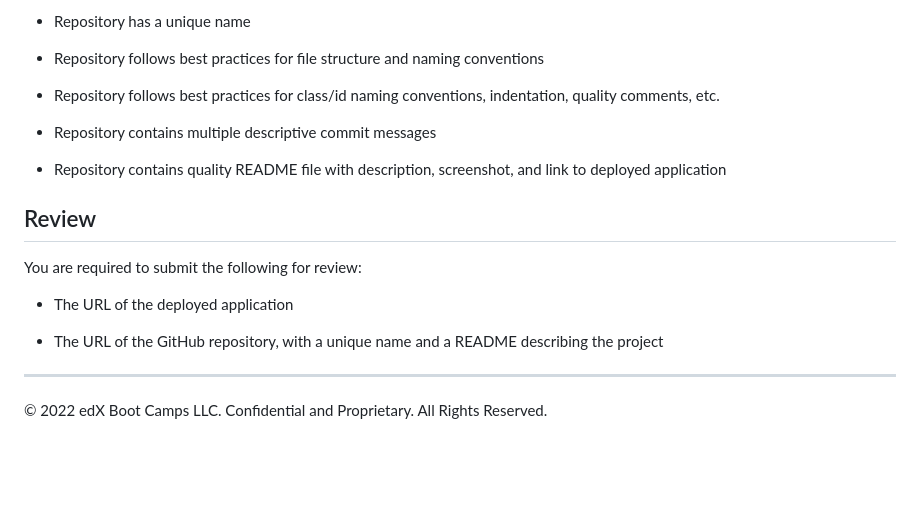
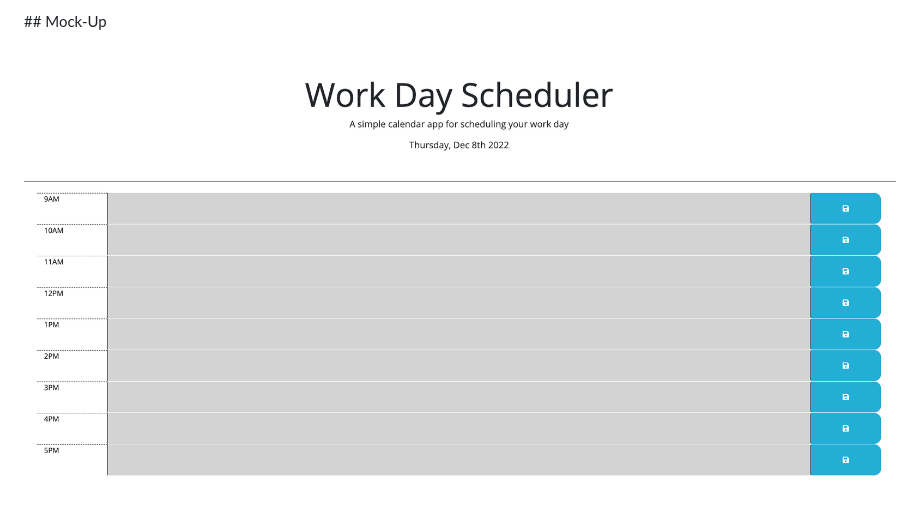
Before and after one commit to Atlas-Ware/workDayScheduler_05, a Markdown page: README.md, the part around the change printed below. Rendered like a GitHub page; pictures changed too: Assets/Images/Screen Shot 2022-12-08 at 8.50.54 PM.png (added); blank space fills up the shorter version.

```diff
--- a/README.md
+++ b/README.md
@@ -80,20 +22,8 @@ This Challenge is graded based on the following criteria:
-* Repository has a unique name
-
-* Repository follows best practices for file structure and naming conventions
-
-* Repository follows best practices for class/id naming conventions, indentation, quality comments, etc.
-
-* Repository contains multiple descriptive commit messages
-
-* Repository contains quality README file with description, screenshot, and link to deployed application
-
-## Review
-
-You are required to submit the following for review:
-
-* The URL of the deployed application
-
-* The URL of the GitHub repository, with a unique name and a README describing the project
-
-- - -
-© 2022 edX Boot Camps LLC. Confidential and Proprietary. All Rights Reserved.
+<br>
+## Mock-Up
+<br>
+<br>
+    <div>
+        <img src="Assets/Images/Screen Shot 2022-12-08 at 8.50.54 PM.png" target="_blank" alt="Screenshot of Password Generator site" style="max-width: 700px; display: block;" />
+    </div>
+<br>
```
Also changed, not shown: other parts of README.md (+14 -72 lines), Assets/Images/05-third-party-apis-homework-demo.gif (renamed from Assets/05-third-party-apis-homework-demo.gif), 9 other files.
